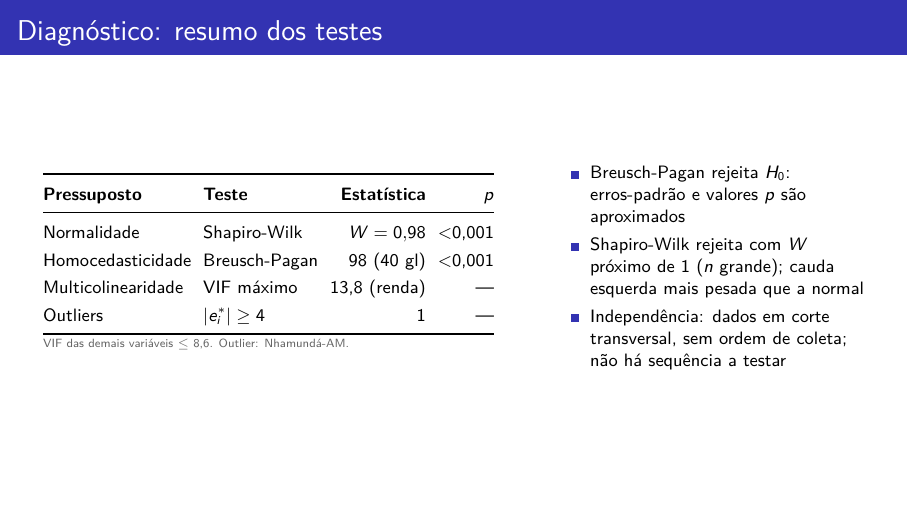
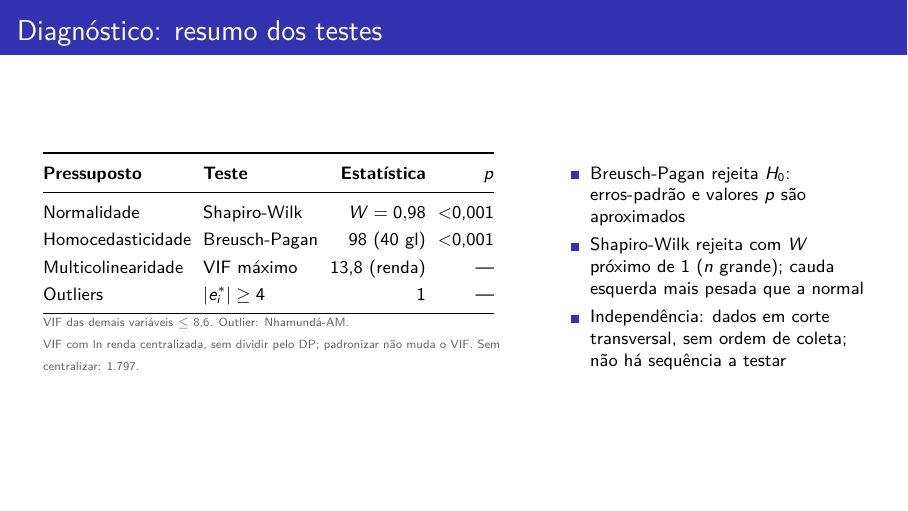
Before and after one commit to fabiourio/homicidios-municipios, LaTeX slides (apresentacao/latex/apresentacao_parcial.tex, which reads apresentacao/latex/numeros.tex): page 24 of 28. Compiled offline with LuaLaTeX.

Commit message:
Registra como o VIF da renda foi calculado
Pergunta da professora: o VIF usou ln renda padronizado ou cru? Usou cru na escolha da renda e centralizado no modelo final. Padronizar não muda o VIF; a conferência automática garante a frase.

Co-Authored-By: Claude Fable 5.2 <noreply@anthropic.com>

```diff
--- a/apresentacao/latex/apresentacao_parcial.tex
+++ b/apresentacao/latex/apresentacao_parcial.tex
@@ -411,7 +411,7 @@ Multicolinearidade & VIF máximo & \nVIFrendaFinal{} (renda) & ---\\
 Outliers & $|e^{*}_i| \geq 4$ & \nNout & ---\\
 \bottomrule
 \end{tabular}
-\par\vspace{0.1em}{\tiny\color{black!60}VIF das demais variáveis $\leq$ \nVIFdemaisMax. Outlier: \nOutNomes.}
+\par\vspace{0.1em}{\tiny\color{black!60}VIF das demais variáveis $\leq$ \nVIFdemaisMax. Outlier: \nOutNomes.\\VIF com ln renda centralizada, sem dividir pelo DP; padronizar não muda o VIF. Sem centralizar: \nVIFrendaCru.}
 \column{0.40\textwidth}
 \begin{itemize}\footnotesize
 \item Breusch-Pagan rejeita $H_0$: erros-padrão e valores $p$ são aproximados
--- a/apresentacao/latex/numeros.tex
+++ b/apresentacao/latex/numeros.tex
@@ -60,6 +60,7 @@
 \newcommand{\nFglobalP}{$<$0,001}
 \newcommand{\nVIFrendaFinal}{13,8}
 \newcommand{\nVIFdemaisMax}{8,6}
+\newcommand{\nVIFrendaCru}{1.797}
 \newcommand{\nNumUF}{26}
 \newcommand{\nNumX}{12}
 \newcommand{\nNumPar}{41}
```
Also changed, not shown: apresentacao/briefings/parte_douglas.tex (+1 -1 lines), apresentacao/briefings/parte_willian.tex (+1 -0 lines), apresentacao/latex/apresentacao_parcial.pdf, 2 other files.
